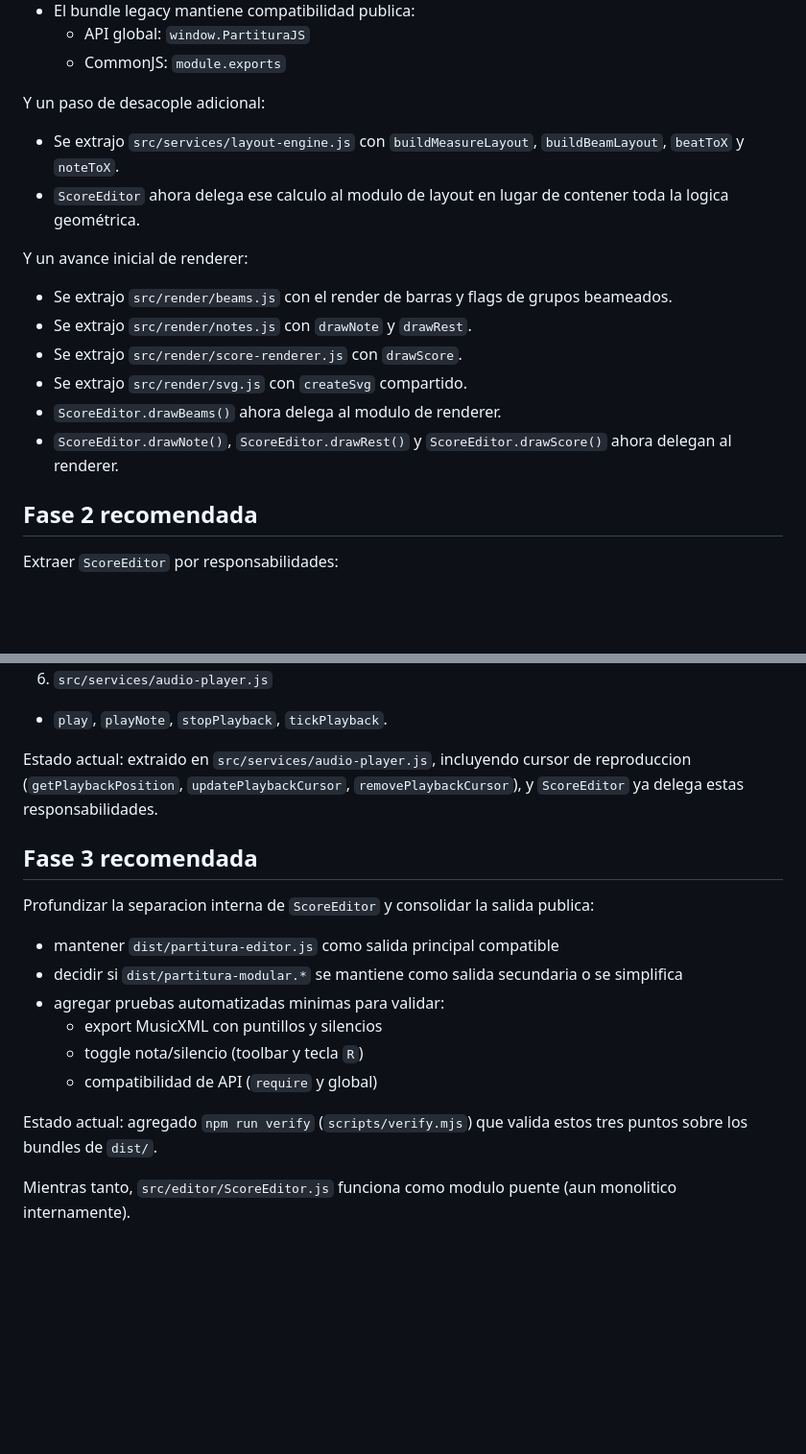
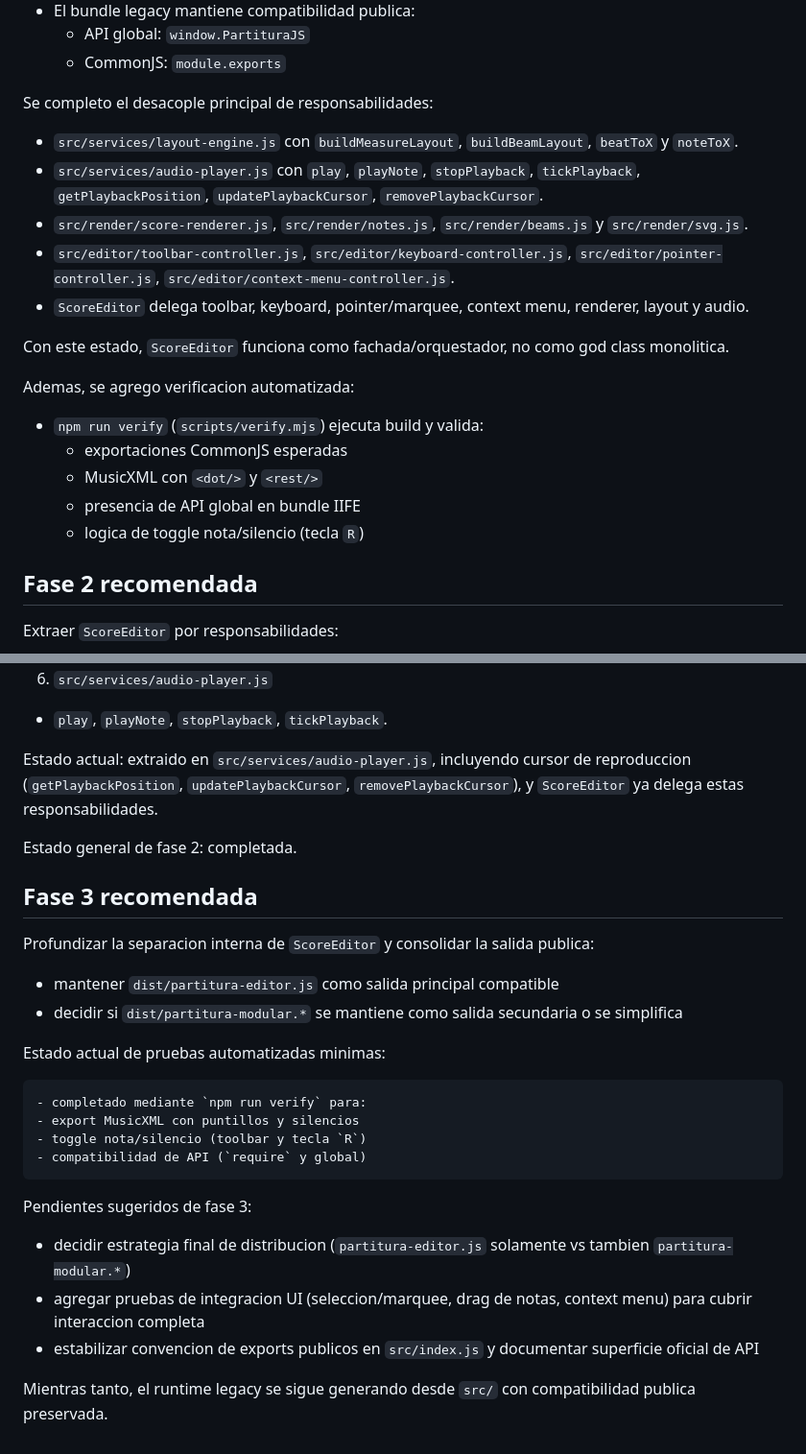
Before and after one commit to caaruizra/PartituraJs, a Markdown page: src/MIGRATION_PLAN.md, 2 parts joined by grey strips. Shown at 96% size. Rendered like a GitHub page; blank space fills up the shorter version.

Commit message:
refactor: enhance modularization by delegating responsibilities in ScoreEditor and services

```diff
--- a/src/MIGRATION_PLAN.md
+++ b/src/MIGRATION_PLAN.md
@@ -27,19 +27,24 @@ Tambien se completo un paso puente:
 	- API global: `window.PartituraJS`
 	- CommonJS: `module.exports`
 
-Y un paso de desacople adicional:
+Se completo el desacople principal de responsabilidades:
 
-- Se extrajo `src/services/layout-engine.js` con `buildMeasureLayout`, `buildBeamLayout`, `beatToX` y `noteToX`.
-- `ScoreEditor` ahora delega ese calculo al modulo de layout en lugar de contener toda la logica geométrica.
+- `src/services/layout-engine.js` con `buildMeasureLayout`, `buildBeamLayout`, `beatToX` y `noteToX`.
+- `src/services/audio-player.js` con `play`, `playNote`, `stopPlayback`, `tickPlayback`, `getPlaybackPosition`, `updatePlaybackCursor`, `removePlaybackCursor`.
+- `src/render/score-renderer.js`, `src/render/notes.js`, `src/render/beams.js` y `src/render/svg.js`.
+- `src/editor/toolbar-controller.js`, `src/editor/keyboard-controller.js`, `src/editor/pointer-controller.js`, `src/editor/context-menu-controller.js`.
+- `ScoreEditor` delega toolbar, keyboard, pointer/marquee, context menu, renderer, layout y audio.
 
-Y un avance inicial de renderer:
+Con este estado, `ScoreEditor` funciona como fachada/orquestador, no como god class monolitica.
 
-- Se extrajo `src/render/beams.js` con el render de barras y flags de grupos beameados.
-- Se extrajo `src/render/notes.js` con `drawNote` y `drawRest`.
-- Se extrajo `src/render/score-renderer.js` con `drawScore`.
-- Se extrajo `src/render/svg.js` con `createSvg` compartido.
-- `ScoreEditor.drawBeams()` ahora delega al modulo de renderer.
-- `ScoreEditor.drawNote()`, `ScoreEditor.drawRest()` y `ScoreEditor.drawScore()` ahora delegan al renderer.
+
+Ademas, se agrego verificacion automatizada:
+
+- `npm run verify` (`scripts/verify.mjs`) ejecuta build y valida:
+	- exportaciones CommonJS esperadas
+	- MusicXML con `<dot/>` y `<rest/>`
+	- presencia de API global en bundle IIFE
+	- logica de toggle nota/silencio (tecla `R`)
 
 ## Fase 2 recomendada
 
@@ -78,17 +83,26 @@ Estado actual: renderer migrado a modulos separados (`src/render/score-renderer.
 
 Estado actual: extraido en `src/services/audio-player.js`, incluyendo cursor de reproduccion (`getPlaybackPosition`, `updatePlaybackCursor`, `removePlaybackCursor`), y `ScoreEditor` ya delega estas responsabilidades.
 
+Estado general de fase 2: completada.
+
 ## Fase 3 recomendada
 
 Profundizar la separacion interna de `ScoreEditor` y consolidar la salida publica:
 
 - mantener `dist/partitura-editor.js` como salida principal compatible
 - decidir si `dist/partitura-modular.*` se mantiene como salida secundaria o se simplifica
-- agregar pruebas automatizadas minimas para validar:
+
+Estado actual de pruebas automatizadas minimas:
+
+	- completado mediante `npm run verify` para:
 	- export MusicXML con puntillos y silencios
 	- toggle nota/silencio (toolbar y tecla `R`)
 	- compatibilidad de API (`require` y global)
 
-Estado actual: agregado `npm run verify` (`scripts/verify.mjs`) que valida estos tres puntos sobre los bundles de `dist/`.
+Pendientes sugeridos de fase 3:
 
-Mientras tanto, `src/editor/ScoreEditor.js` funciona como modulo puente (aun monolitico internamente).
+- decidir estrategia final de distribucion (`partitura-editor.js` solamente vs tambien `partitura-modular.*`)
+- agregar pruebas de integracion UI (seleccion/marquee, drag de notas, context menu) para cubrir interaccion completa
+- estabilizar convencion de exports publicos en `src/index.js` y documentar superficie oficial de API
+
+Mientras tanto, el runtime legacy se sigue generando desde `src/` con compatibilidad publica preservada.
```
